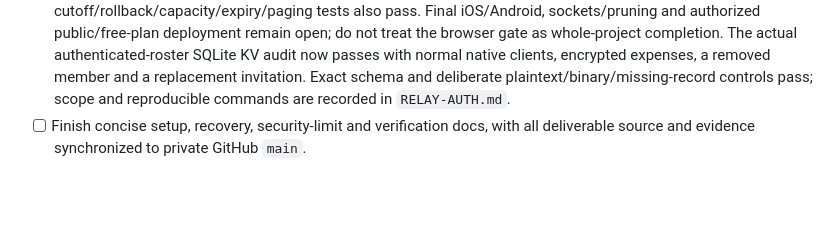
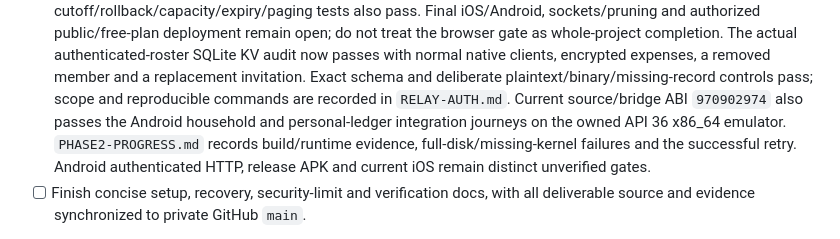
Before and after one commit to arsalmurad/cash-app, a Markdown page: docs/COMPLETION.md, the part around the change. Rendered like a GitHub page; blank space fills up the shorter version.

```diff
--- a/docs/COMPLETION.md
+++ b/docs/COMPLETION.md
@@ -270,6 +270,11 @@ Unchecked work is not a completion claim. Keep this file current as gates pass.
   clients, encrypted expenses, a removed member and a replacement invitation.
   Exact schema and deliberate plaintext/binary/missing-record controls pass;
   scope and reproducible commands are recorded in `RELAY-AUTH.md`.
+  Current source/bridge ABI `970902974` also passes the Android household and
+  personal-ledger integration journeys on the owned API 36 x86_64 emulator.
+  `PHASE2-PROGRESS.md` records build/runtime evidence, full-disk/missing-kernel
+  failures and the successful retry. Android authenticated HTTP, release APK
+  and current iOS remain distinct unverified gates.
 - [ ] Finish concise setup, recovery, security-limit and verification docs, with
   all deliverable source and evidence synchronized to private GitHub `main`.
 
```
Also changed, not shown: docs/DECISIONS.md (+8 -0 lines), docs/PHASE2-PROGRESS.md (+68 -0 lines).
